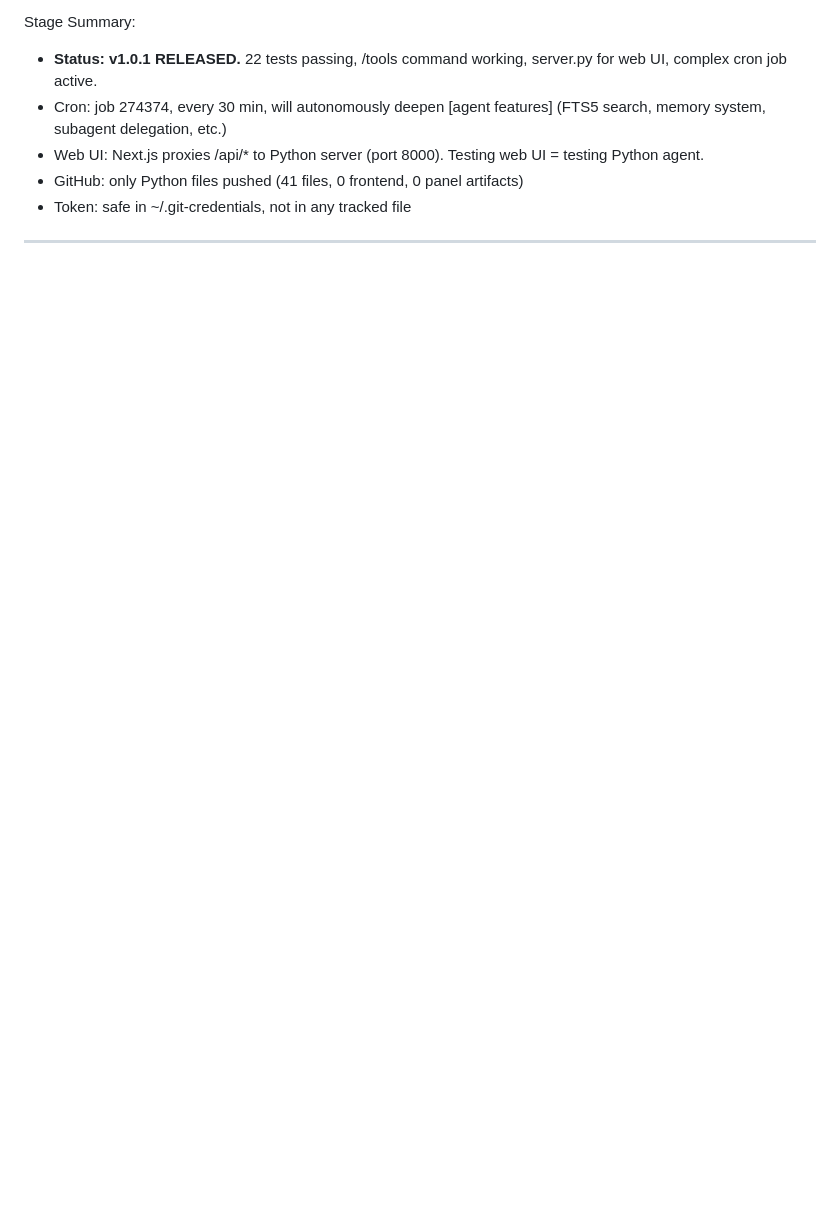
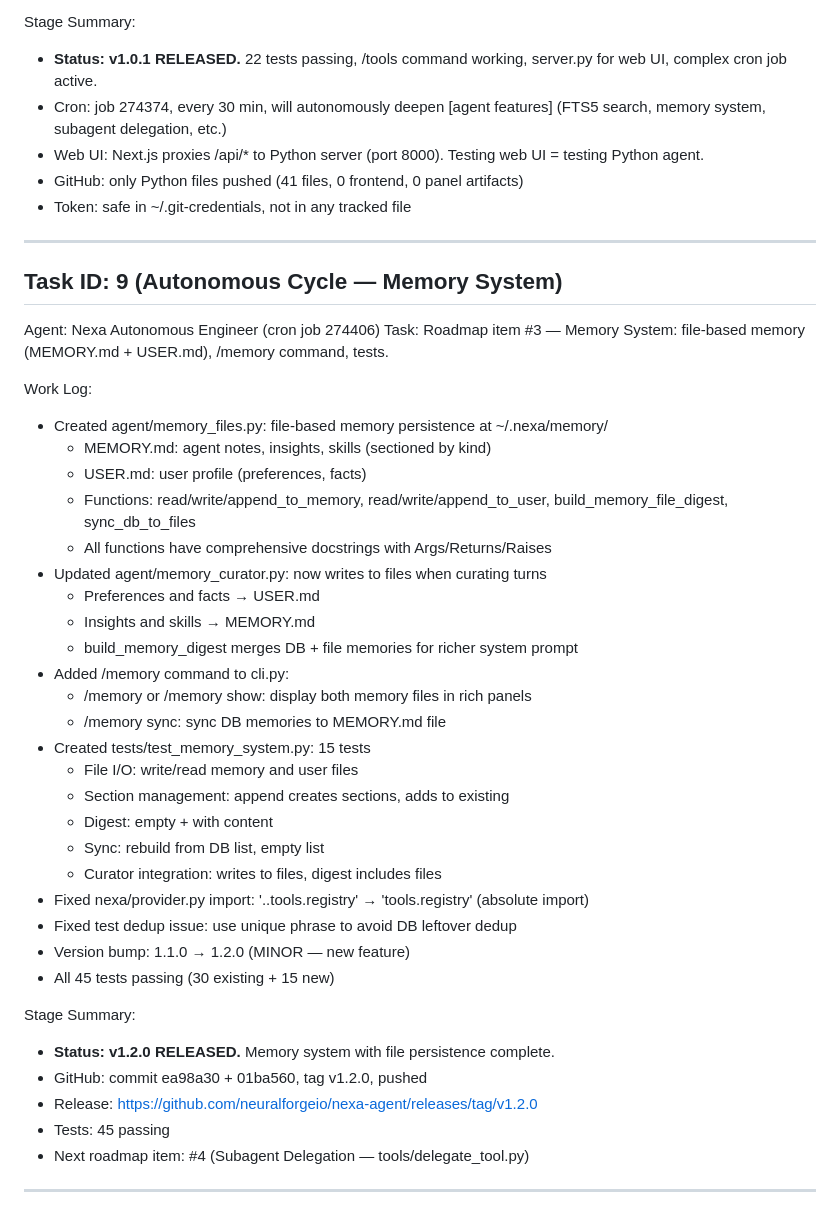
Before and after one commit to neuralforgeio/nexa-agent, a Markdown page: worklog.md, the part around the change. Drawn GitHub-style; blank space fills up the shorter version.

Commit message:
docs: update worklog with Task 9 (memory system v1.2.0)

```diff
--- a/worklog.md
+++ b/worklog.md
@@ -462,3 +462,40 @@ Stage Summary:
 - Token: safe in ~/.git-credentials, not in any tracked file
 
 ---
+
+## Task ID: 9 (Autonomous Cycle — Memory System)
+Agent: Nexa Autonomous Engineer (cron job 274406)
+Task: Roadmap item #3 — Memory System: file-based memory (MEMORY.md + USER.md), /memory command, tests.
+
+Work Log:
+- Created agent/memory_files.py: file-based memory persistence at ~/.nexa/memory/
+  - MEMORY.md: agent notes, insights, skills (sectioned by kind)
+  - USER.md: user profile (preferences, facts)
+  - Functions: read/write/append_to_memory, read/write/append_to_user, build_memory_file_digest, sync_db_to_files
+  - All functions have comprehensive docstrings with Args/Returns/Raises
+- Updated agent/memory_curator.py: now writes to files when curating turns
+  - Preferences and facts → USER.md
+  - Insights and skills → MEMORY.md
+  - build_memory_digest merges DB + file memories for richer system prompt
+- Added /memory command to cli.py:
+  - /memory or /memory show: display both memory files in rich panels
+  - /memory sync: sync DB memories to MEMORY.md file
+- Created tests/test_memory_system.py: 15 tests
+  - File I/O: write/read memory and user files
+  - Section management: append creates sections, adds to existing
+  - Digest: empty + with content
+  - Sync: rebuild from DB list, empty list
+  - Curator integration: writes to files, digest includes files
+- Fixed nexa/provider.py import: '..tools.registry' → 'tools.registry' (absolute import)
+- Fixed test dedup issue: use unique phrase to avoid DB leftover dedup
+- Version bump: 1.1.0 → 1.2.0 (MINOR — new feature)
+- All 45 tests passing (30 existing + 15 new)
+
+Stage Summary:
+- **Status: v1.2.0 RELEASED.** Memory system with file persistence complete.
+- GitHub: commit ea98a30 + 01ba560, tag v1.2.0, pushed
+- Release: https://github.com/neuralforgeio/nexa-agent/releases/tag/v1.2.0
+- Tests: 45 passing
+- Next roadmap item: #4 (Subagent Delegation — tools/delegate_tool.py)
+
+---
```
